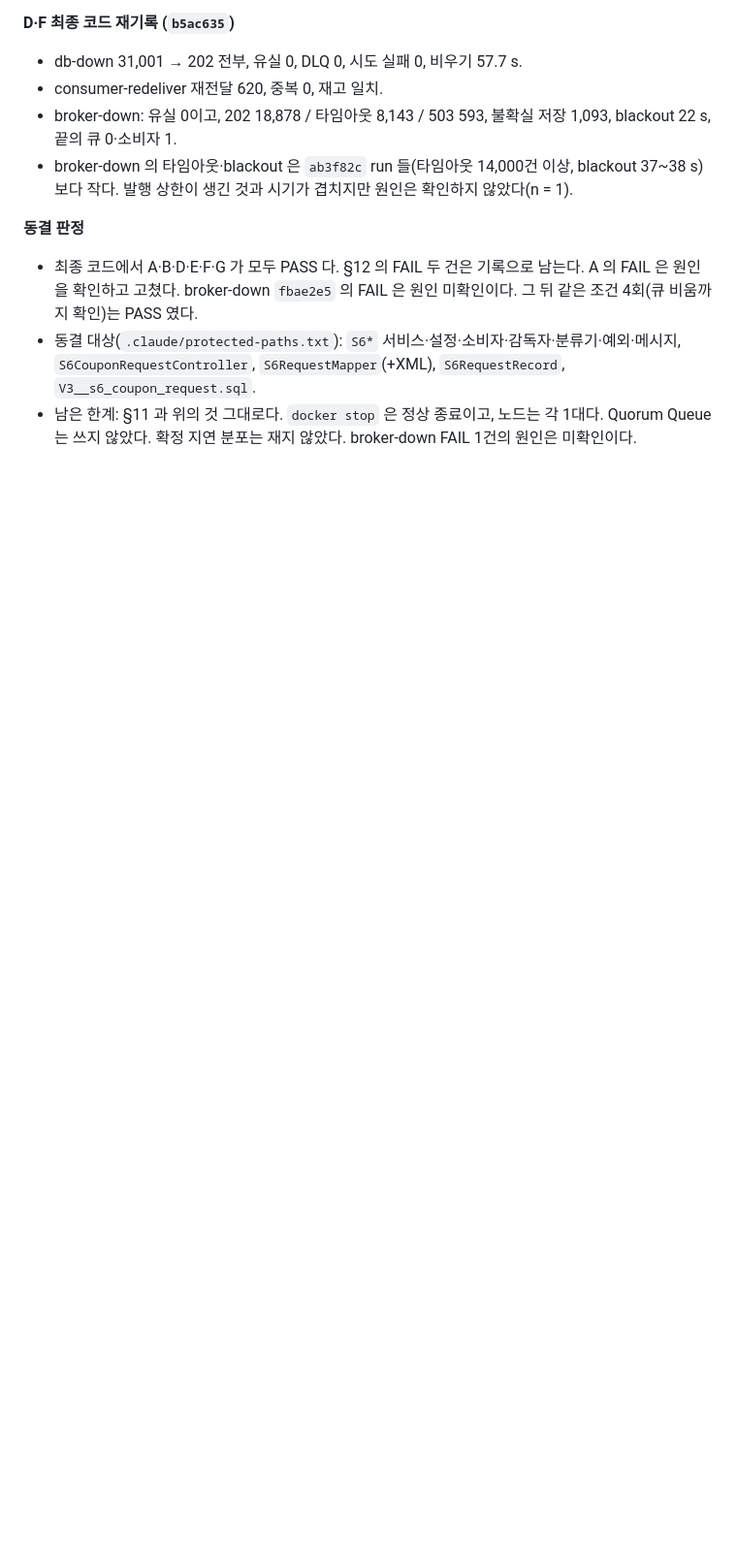
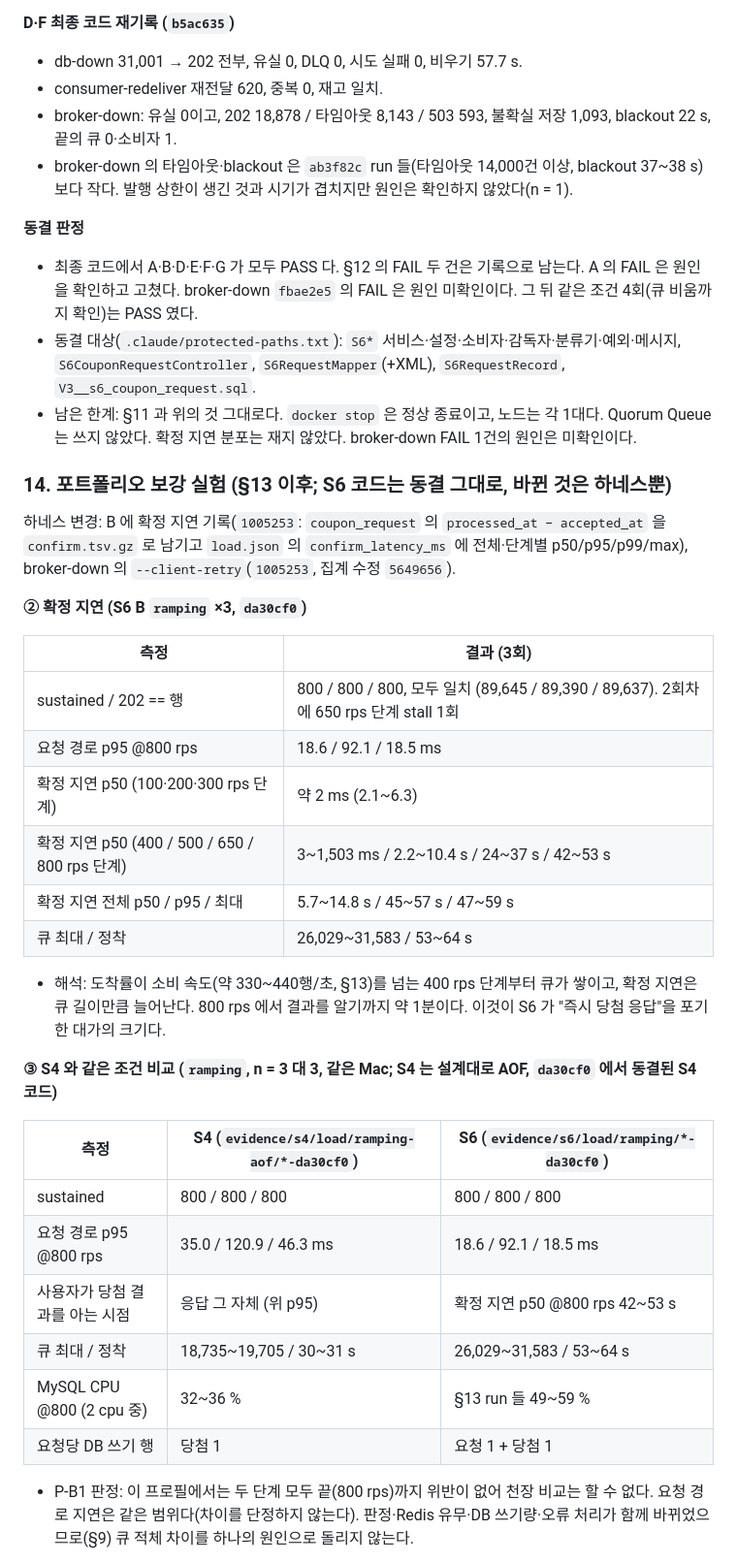
Before and after one commit to f-lab-edu/givemeticon, a Markdown page: coupon-lab/docs/stages.md, the part around one of its changes. Shown at 97% size. Rendered like a GitHub page; blank space fills up the shorter version.

Commit message:
docs(coupon-lab): S6 §14 — decision latency, S4 vs S6 on one profile, same-id retry, broker-down x16
Co-Authored-By: Claude Opus 5.5 <noreply@anthropic.com>

```diff
--- a/coupon-lab/docs/stages.md
+++ b/coupon-lab/docs/stages.md
@@ -933,3 +933,35 @@ S6 는 모든 요청을 판정하고 기록하므로(당첨자만 쓰던 S4 대
 * 최종 코드에서 A·B·D·E·F·G 가 모두 PASS 다. §12 의 FAIL 두 건은 기록으로 남는다. A 의 FAIL 은 원인을 확인하고 고쳤다. broker-down `fbae2e5` 의 FAIL 은 원인 미확인이다. 그 뒤 같은 조건 4회(큐 비움까지 확인)는 PASS 였다.
 * 동결 대상(`.claude/protected-paths.txt`): `S6*` 서비스·설정·소비자·감독자·분류기·예외·메시지, `S6CouponRequestController`, `S6RequestMapper`(+XML), `S6RequestRecord`, `V3__s6_coupon_request.sql`.
 * 남은 한계: §11 과 위의 것 그대로다. `docker stop` 은 정상 종료이고, 노드는 각 1대다. Quorum Queue 는 쓰지 않았다. 확정 지연 분포는 재지 않았다. broker-down FAIL 1건의 원인은 미확인이다.
+
+
+### 14. 포트폴리오 보강 실험 (§13 이후; S6 코드는 동결 그대로, 바뀐 것은 하네스뿐)
+
+하네스 변경: B 에 확정 지연 기록(`1005253`: `coupon_request` 의 `processed_at − accepted_at` 을 `confirm.tsv.gz` 로 남기고 `load.json` 의 `confirm_latency_ms` 에 전체·단계별 p50/p95/p99/max), broker-down 의 `--client-retry`(`1005253`, 집계 수정 `5649656`).
+
+**② 확정 지연 (S6 B `ramping` ×3, `da30cf0`)**
+
+| 측정 | 결과 (3회) |
+|---|---|
+| sustained / 202 == 행 | 800 / 800 / 800, 모두 일치 (89,645 / 89,390 / 89,637). 2회차에 650 rps 단계 stall 1회 |
+| 요청 경로 p95 @800 rps | 18.6 / 92.1 / 18.5 ms |
+| 확정 지연 p50 (100·200·300 rps 단계) | 약 2 ms (2.1~6.3) |
+| 확정 지연 p50 (400 / 500 / 650 / 800 rps 단계) | 3~1,503 ms / 2.2~10.4 s / 24~37 s / 42~53 s |
+| 확정 지연 전체 p50 / p95 / 최대 | 5.7~14.8 s / 45~57 s / 47~59 s |
+| 큐 최대 / 정착 | 26,029~31,583 / 53~64 s |
+
+* 해석: 도착률이 소비 속도(약 330~440행/초, §13)를 넘는 400 rps 단계부터 큐가 쌓이고, 확정 지연은 큐 길이만큼 늘어난다. 800 rps 에서 결과를 알기까지 약 1분이다. 이것이 S6 가 "즉시 당첨 응답"을 포기한 대가의 크기다.
+
+**③ S4 와 같은 조건 비교 (`ramping`, n = 3 대 3, 같은 Mac; S4 는 설계대로 AOF, `da30cf0` 에서 동결된 S4 코드)**
+
+| 측정 | S4 (`evidence/s4/load/ramping-aof/*-da30cf0`) | S6 (`evidence/s6/load/ramping/*-da30cf0`) |
+|---|---|---|
+| sustained | 800 / 800 / 800 | 800 / 800 / 800 |
+| 요청 경로 p95 @800 rps | 35.0 / 120.9 / 46.3 ms | 18.6 / 92.1 / 18.5 ms |
+| 사용자가 당첨 결과를 아는 시점 | 응답 그 자체 (위 p95) | 확정 지연 p50 @800 rps 42~53 s |
+| 큐 최대 / 정착 | 18,735~19,705 / 30~31 s | 26,029~31,583 / 53~64 s |
+| MySQL CPU @800 (2 cpu 중) | 32~36 % | §13 run 들 49~59 % |
+| 요청당 DB 쓰기 행 | 당첨 1 | 요청 1 + 당첨 1 |
+
+* P-B1 판정: 이 프로필에서는 두 단계 모두 끝(800 rps)까지 위반이 없어 천장 비교는 할 수 없다. 요청 경로 지연은 같은 범위다(차이를 단정하지 않는다). 판정·Redis 유무·DB 쓰기량·오류 처리가 함께 바뀌었으므로(§9) 큐 적체 차이를 하나의 원인으로 돌리지 않는다.
+
```
Also changed, not shown: other parts of coupon-lab/docs/stages.md (+17 -0 lines).
